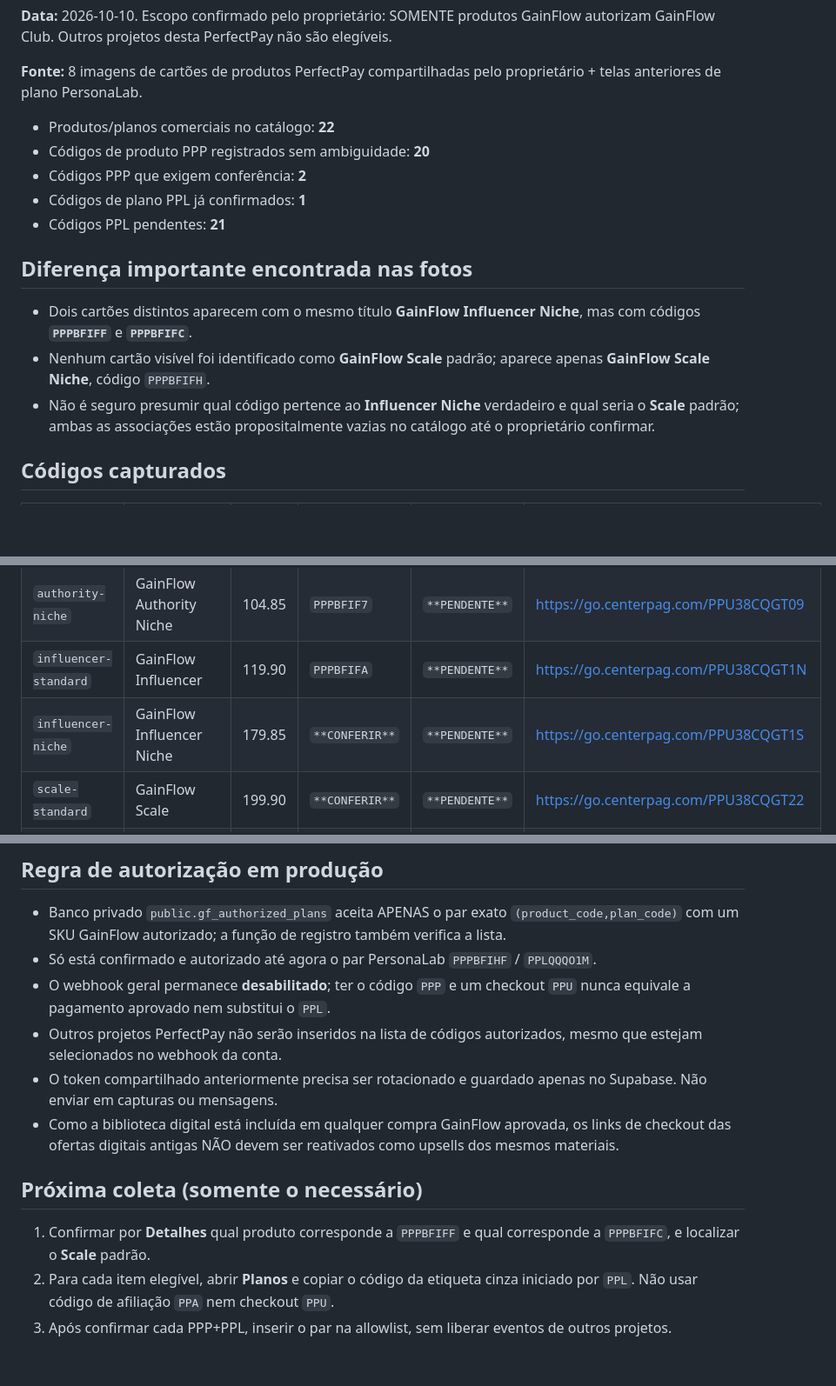
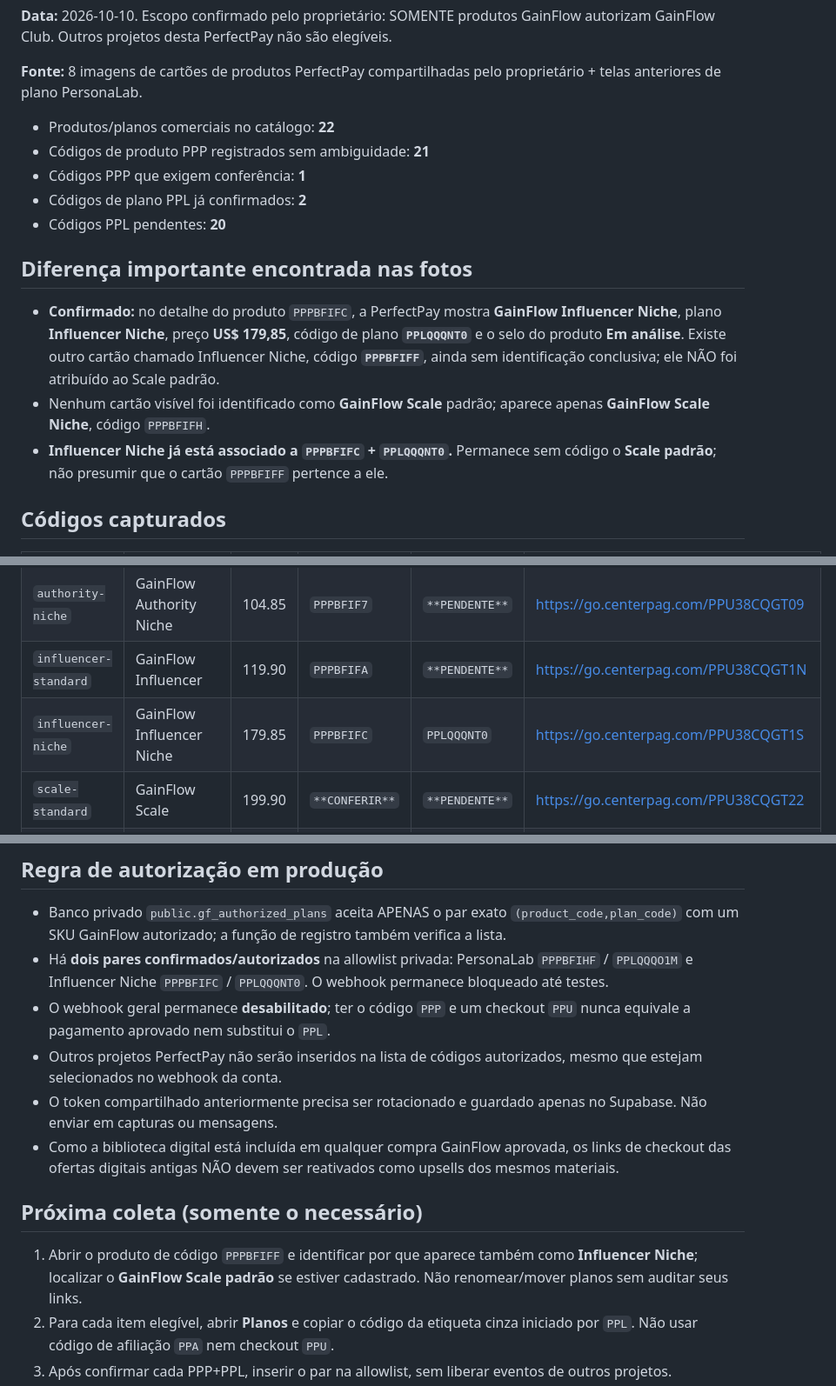
Before and after one commit to paulosoaresgit/instaflow, a Markdown page: docs/GAIN-FLOW_PERFECTPAY_PLAN_CODES.md, 3 parts joined by grey strips. Shown at 87% size. GitHub-like rendering; blank space fills up the shorter version.

Commit message:
docs: confirm Influencer Niche product PPPBFIFC + plan PPLQQQNT0 and keep Scale unresolved

```diff
--- a/docs/GAIN-FLOW_PERFECTPAY_PLAN_CODES.md
+++ b/docs/GAIN-FLOW_PERFECTPAY_PLAN_CODES.md
@@ -5,16 +5,16 @@
 **Fonte:** 8 imagens de cartões de produtos PerfectPay compartilhadas pelo proprietário + telas anteriores de plano PersonaLab.
 
 - Produtos/planos comerciais no catálogo: **22**
-- Códigos de produto PPP registrados sem ambiguidade: **20**
-- Códigos PPP que exigem conferência: **2**
-- Códigos de plano PPL já confirmados: **1**
-- Códigos PPL pendentes: **21**
+- Códigos de produto PPP registrados sem ambiguidade: **21**
+- Códigos PPP que exigem conferência: **1**
+- Códigos de plano PPL já confirmados: **2**
+- Códigos PPL pendentes: **20**
 
 ## Diferença importante encontrada nas fotos
 
-- Dois cartões distintos aparecem com o mesmo título **GainFlow Influencer Niche**, mas com códigos **`PPPBFIFF`** e **`PPPBFIFC`**.
+- **Confirmado:** no detalhe do produto `PPPBFIFC`, a PerfectPay mostra **GainFlow Influencer Niche**, plano **Influencer Niche**, preço **US$ 179,85**, código de plano **`PPLQQQNT0`** e o selo do produto **Em análise**. Existe outro cartão chamado Influencer Niche, código **`PPPBFIFF`**, ainda sem identificação conclusiva; ele NÃO foi atribuído ao Scale padrão.
 - Nenhum cartão visível foi identificado como **GainFlow Scale** padrão; aparece apenas **GainFlow Scale Niche**, código `PPPBFIFH`.
-- Não é seguro presumir qual código pertence ao **Influencer Niche** verdadeiro e qual seria o **Scale** padrão; ambas as associações estão propositalmente vazias no catálogo até o proprietário confirmar.
+- **Influencer Niche já está associado a `PPPBFIFC` + `PPLQQQNT0`.** Permanece sem código o **Scale padrão**; não presumir que o cartão `PPPBFIFF` pertence a ele.
 
 ## Códigos capturados
 
@@ -29,7 +29,7 @@
 | `authority-standard` | GainFlow Authority | 69.90 | `PPPBFIF6` | `**PENDENTE**` | https://go.centerpag.com/PPU38CQGT06 |
 | `authority-niche` | GainFlow Authority Niche | 104.85 | `PPPBFIF7` | `**PENDENTE**` | https://go.centerpag.com/PPU38CQGT09 |
 | `influencer-standard` | GainFlow Influencer | 119.90 | `PPPBFIFA` | `**PENDENTE**` | https://go.centerpag.com/PPU38CQGT1N |
-| `influencer-niche` | GainFlow Influencer Niche | 179.85 | `**CONFERIR**` | `**PENDENTE**` | https://go.centerpag.com/PPU38CQGT1S |
+| `influencer-niche` | GainFlow Influencer Niche | 179.85 | `PPPBFIFC` | `PPLQQQNT0` | https://go.centerpag.com/PPU38CQGT1S |
 | `scale-standard` | GainFlow Scale | 199.90 | `**CONFERIR**` | `**PENDENTE**` | https://go.centerpag.com/PPU38CQGT22 |
 | `scale-niche` | GainFlow Scale Niche | 299.85 | `PPPBFIFH` | `**PENDENTE**` | https://go.centerpag.com/PPU38CQGT26 |
 | `dominance-standard` | GainFlow Dominance | 299.90 | `PPPBFIFI` | `**PENDENTE**` | https://go.centerpag.com/PPU38CQGT29 |
@@ -46,7 +46,7 @@
 ## Regra de autorização em produção
 
 - Banco privado `public.gf_authorized_plans` aceita APENAS o par exato `(product_code,plan_code)` com um SKU GainFlow autorizado; a função de registro também verifica a lista.
-- Só está confirmado e autorizado até agora o par PersonaLab `PPPBFIHF` / `PPLQQQO1M`.
+- Há **dois pares confirmados/autorizados** na allowlist privada: PersonaLab `PPPBFIHF` / `PPLQQQO1M` e Influencer Niche `PPPBFIFC` / `PPLQQQNT0`. O webhook permanece bloqueado até testes.
 - O webhook geral permanece **desabilitado**; ter o código `PPP` e um checkout `PPU` nunca equivale a pagamento aprovado nem substitui o `PPL`.
 - Outros projetos PerfectPay não serão inseridos na lista de códigos autorizados, mesmo que estejam selecionados no webhook da conta.
 - O token compartilhado anteriormente precisa ser rotacionado e guardado apenas no Supabase. Não enviar em capturas ou mensagens.
@@ -54,7 +54,7 @@
 
 ## Próxima coleta (somente o necessário)
 
-1. Confirmar por **Detalhes** qual produto corresponde a `PPPBFIFF` e qual corresponde a `PPPBFIFC`, e localizar o **Scale** padrão.
+1. Abrir o produto de código `PPPBFIFF` e identificar por que aparece também como **Influencer Niche**; localizar o **GainFlow Scale padrão** se estiver cadastrado. Não renomear/mover planos sem auditar seus links.
 2. Para cada item elegível, abrir **Planos** e copiar o código da etiqueta cinza iniciado por `PPL`. Não usar código de afiliação `PPA` nem checkout `PPU`.
 3. Após confirmar cada PPP+PPL, inserir o par na allowlist, sem liberar eventos de outros projetos.
 4. Configurar e testar webhook com novo token e uma compra autorizada; validar acesso/reembolso antes de ativar cobrança adicional.
```
